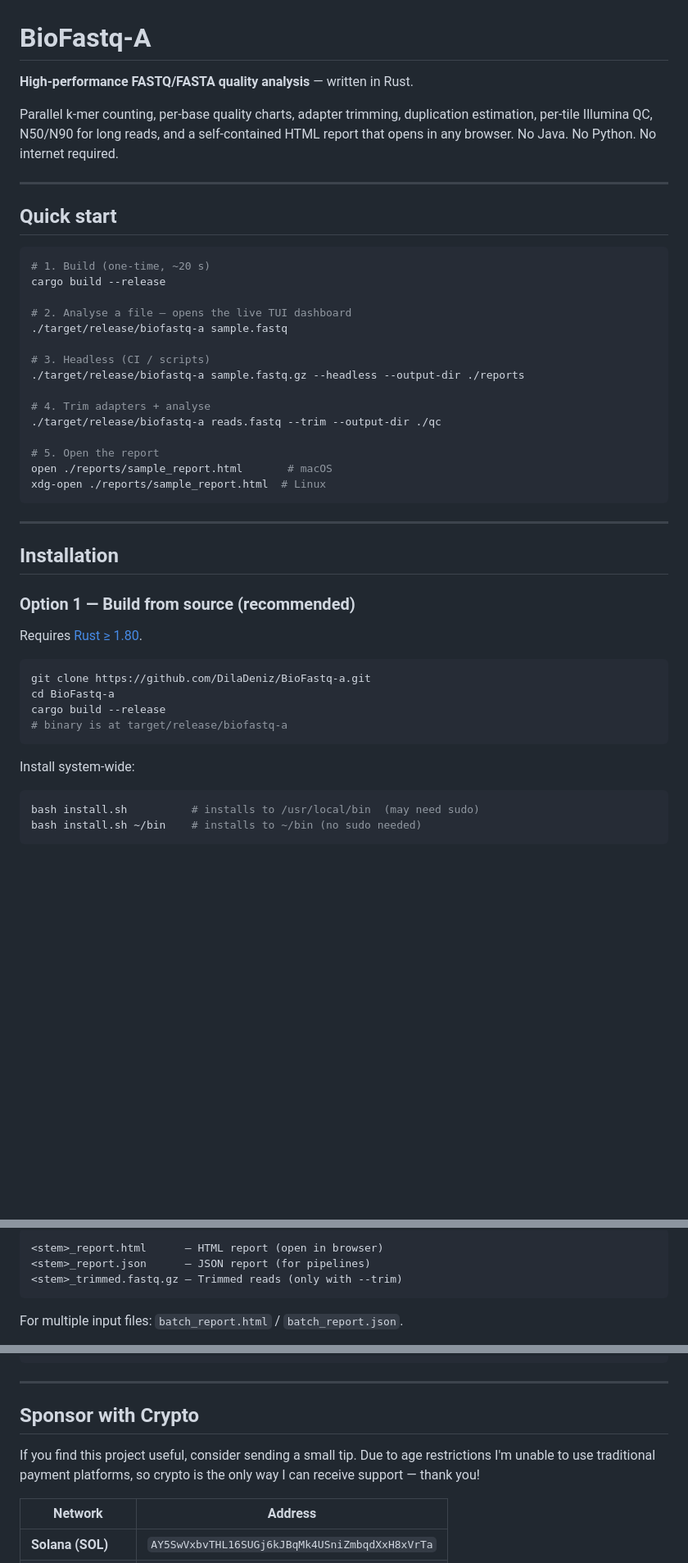
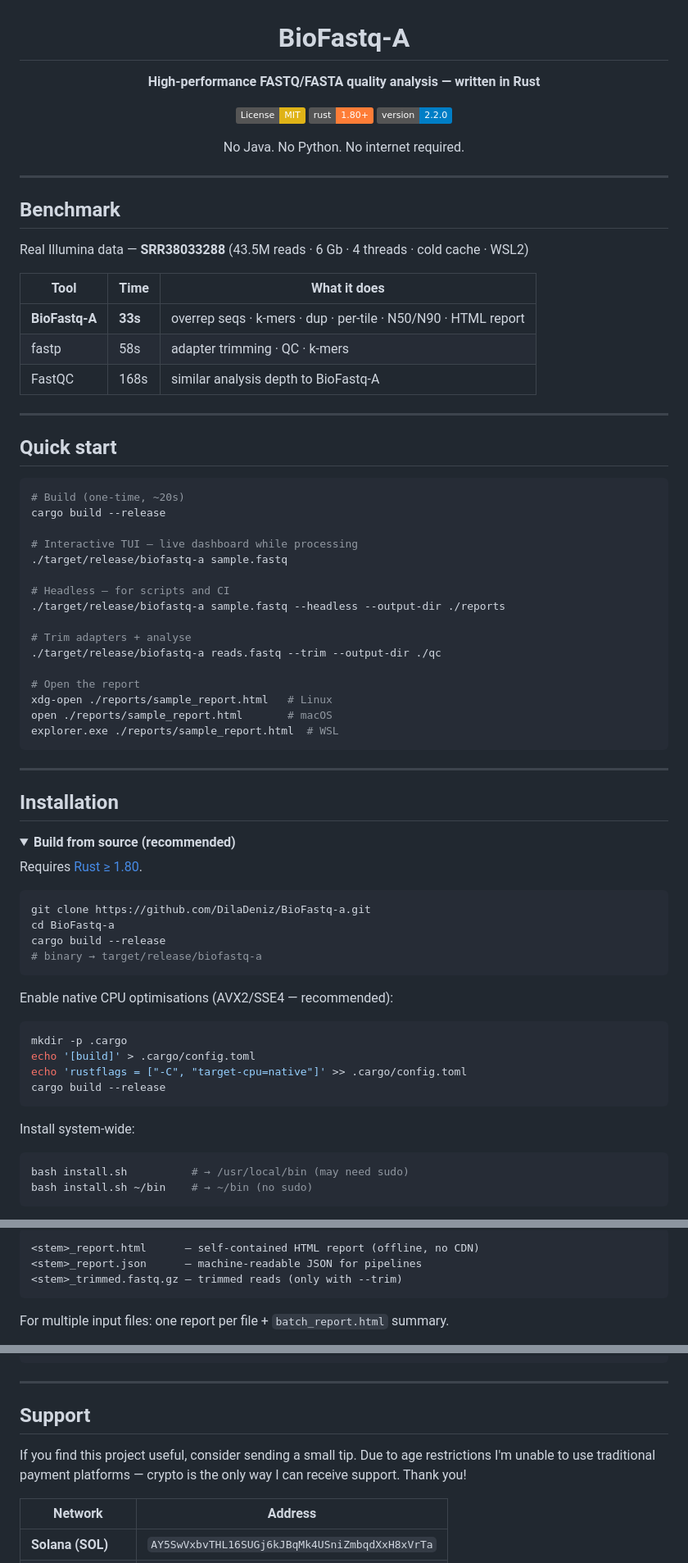
Before and after one commit to DilaDeniz/BioFastq-a, a Markdown page: README.md, 3 parts joined by grey strips. Shown at 82% size. Rendered like a GitHub page; folded sections open; badges without logos; blank space fills up the shorter version.

````diff
--- a/README.md
+++ b/README.md
@@ -1,38 +3,56 @@
 # BioFastq-A
 
-**High-performance FASTQ/FASTA quality analysis** — written in Rust.
+**High-performance FASTQ/FASTA quality analysis — written in Rust**
 
-Parallel k-mer counting, per-base quality charts, adapter trimming, duplication
-estimation, per-tile Illumina QC, N50/N90 for long reads, and a self-contained
-HTML report that opens in any browser. No Java. No Python. No internet required.
+[![License: MIT](https://img.shields.io/badge/License-MIT-yellow.svg)](LICENSE)
+[![Rust](https://img.shields.io/badge/rust-1.80%2B-orange.svg)](https://www.rust-lang.org)
+[![Version](https://img.shields.io/badge/version-2.2.0-blue.svg)](Cargo.toml)
+
+No Java. No Python. No internet required.
+
+</div>
+
+---
+
+## Benchmark
+
+Real Illumina data — **SRR38033288** (43.5M reads · 6 Gb · 4 threads · cold cache · WSL2)
+
+| Tool | Time | What it does |
+|---|---|---|
+| **BioFastq-A** | **33s** | overrep seqs · k-mers · dup · per-tile · N50/N90 · HTML report |
+| fastp | 58s | adapter trimming · QC · k-mers |
+| FastQC | 168s | similar analysis depth to BioFastq-A |
 
 ---
 
 ## Quick start
 
 ```bash
-# 1. Build (one-time, ~20 s)
+# Build (one-time, ~20s)
 cargo build --release
 
-# 2. Analyse a file — opens the live TUI dashboard
+# Interactive TUI — live dashboard while processing
 ./target/release/biofastq-a sample.fastq
 
-# 3. Headless (CI / scripts)
-./target/release/biofastq-a sample.fastq.gz --headless --output-dir ./reports
+# Headless — for scripts and CI
+./target/release/biofastq-a sample.fastq --headless --output-dir ./reports
 
-# 4. Trim adapters + analyse
+# Trim adapters + analyse
 ./target/release/biofastq-a reads.fastq --trim --output-dir ./qc
 
-# 5. Open the report
+# Open the report
+xdg-open ./reports/sample_report.html   # Linux
 open ./reports/sample_report.html       # macOS
-xdg-open ./reports/sample_report.html  # Linux
+explorer.exe ./reports/sample_report.html  # WSL
 ```
 
 ---
 
 ## Installation
 
-### Option 1 — Build from source (recommended)
+<details>
+<summary><b>Build from source (recommended)</b></summary>
 
 Requires [Rust ≥ 1.80](https://rustup.rs).
 
@@ -40,13 +60,22 @@ Requires [Rust ≥ 1.80](https://rustup.rs).
 git clone https://github.com/DilaDeniz/BioFastq-a.git
 cd BioFastq-a
 cargo build --release
-# binary is at target/release/biofastq-a
+# binary → target/release/biofastq-a
+```
+
+Enable native CPU optimisations (AVX2/SSE4 — recommended):
+
+```bash
+mkdir -p .cargo
+echo '[build]' > .cargo/config.toml
+echo 'rustflags = ["-C", "target-cpu=native"]' >> .cargo/config.toml
+cargo build --release
 ```
 
 Install system-wide:
 
 ```bash
-bash install.sh          # installs to /usr/local/bin  (may need sudo)
-bash install.sh ~/bin    # installs to ~/bin (no sudo needed)
+bash install.sh          # → /usr/local/bin (may need sudo)
+bash install.sh ~/bin    # → ~/bin (no sudo)
 ```
 
@@ -162,9 +155,9 @@ is shown at the top.
 
 ```
-<stem>_report.html      — HTML report (open in browser)
-<stem>_report.json      — JSON report (for pipelines)
-<stem>_trimmed.fastq.gz — Trimmed reads (only with --trim)
+<stem>_report.html      — self-contained HTML report (offline, no CDN)
+<stem>_report.json      — machine-readable JSON for pipelines
+<stem>_trimmed.fastq.gz — trimmed reads (only with --trim)
 ```
 
-For multiple input files: `batch_report.html` / `batch_report.json`.
+For multiple input files: one report per file + `batch_report.html` summary.
 
@@ -273,8 +269,8 @@ process BIOFASTQA {
 ---
 
-## Sponsor with Crypto
+## Support
 
-If you find this project useful, consider sending a small tip. Due to age restrictions I'm unable to use traditional payment platforms, so crypto is the only way I can receive support — thank you!
+If you find this project useful, consider sending a small tip. Due to age restrictions I'm unable to use traditional payment platforms — crypto is the only way I can receive support. Thank you!
 
 | Network | Address |
 |---|---|
````
Also changed, not shown: other parts of README.md (+101 -132 lines).
